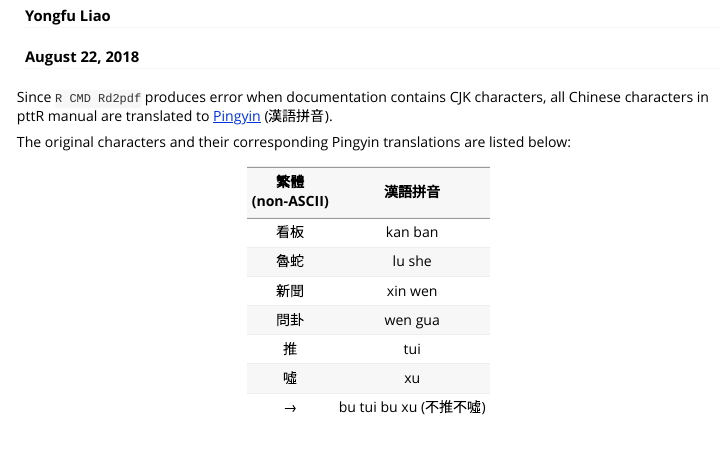
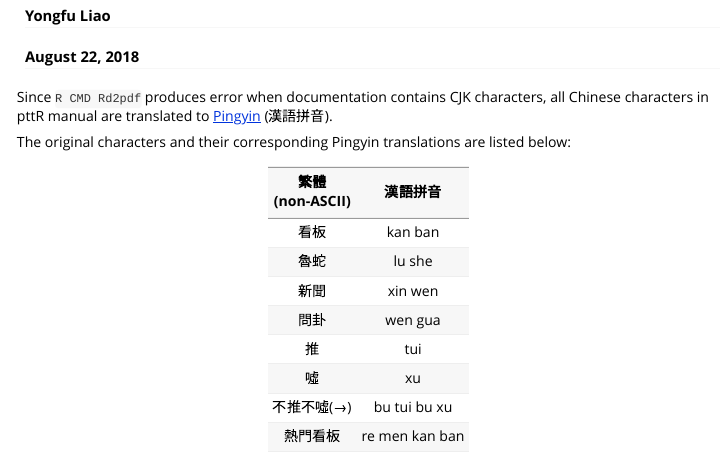
Before and after one commit to liao961120/pttR, an R Markdown document (vignettes/translation.Rmd): the page in a window 1100 px wide, from 110 px down. Rendered offline with R 4.5, knitr and Pandoc, with nearby package versions.

Commit message:
Use external csv instead manual type in

````diff
--- a/vignettes/translation.Rmd
+++ b/vignettes/translation.Rmd
@@ -20,12 +20,11 @@ Since `R CMD Rd2pdf` produces error when documentation contains CJK characters,
 
 The original characters and their corresponding Pingyin translations are listed below:
 
-| 繁體<br>(non-ASCII) | 漢語拼音 |
-|:----:|:-----------------------:|
-| 看板 |         kan ban         |
-| 魯蛇 |          lu she         |
-| 新聞 |         xin wen         |
-| 問卦 |         wen gua         |
-|  推  |           tui           |
-|  噓  |            xu           |
-|  →  | bu tui bu xu (不推不噓) |
+
+```{r echo=FALSE}
+trans <- read.csv("translation.csv", header = F)
+
+knitr::kable(trans, align = "c",
+             col.names = c("繁體<br>(non-ASCII)",
+                           "漢語拼音"))
+```
````
